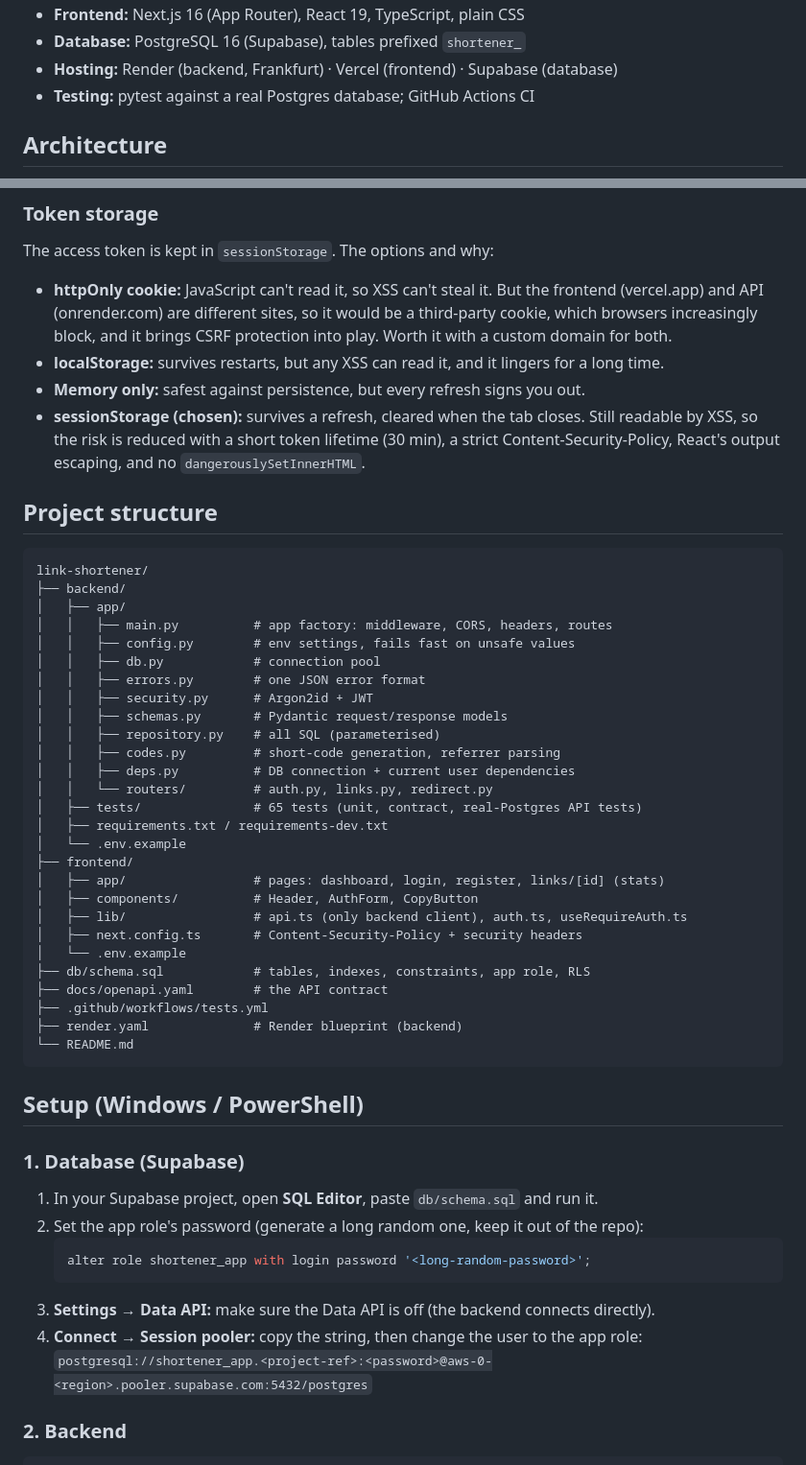
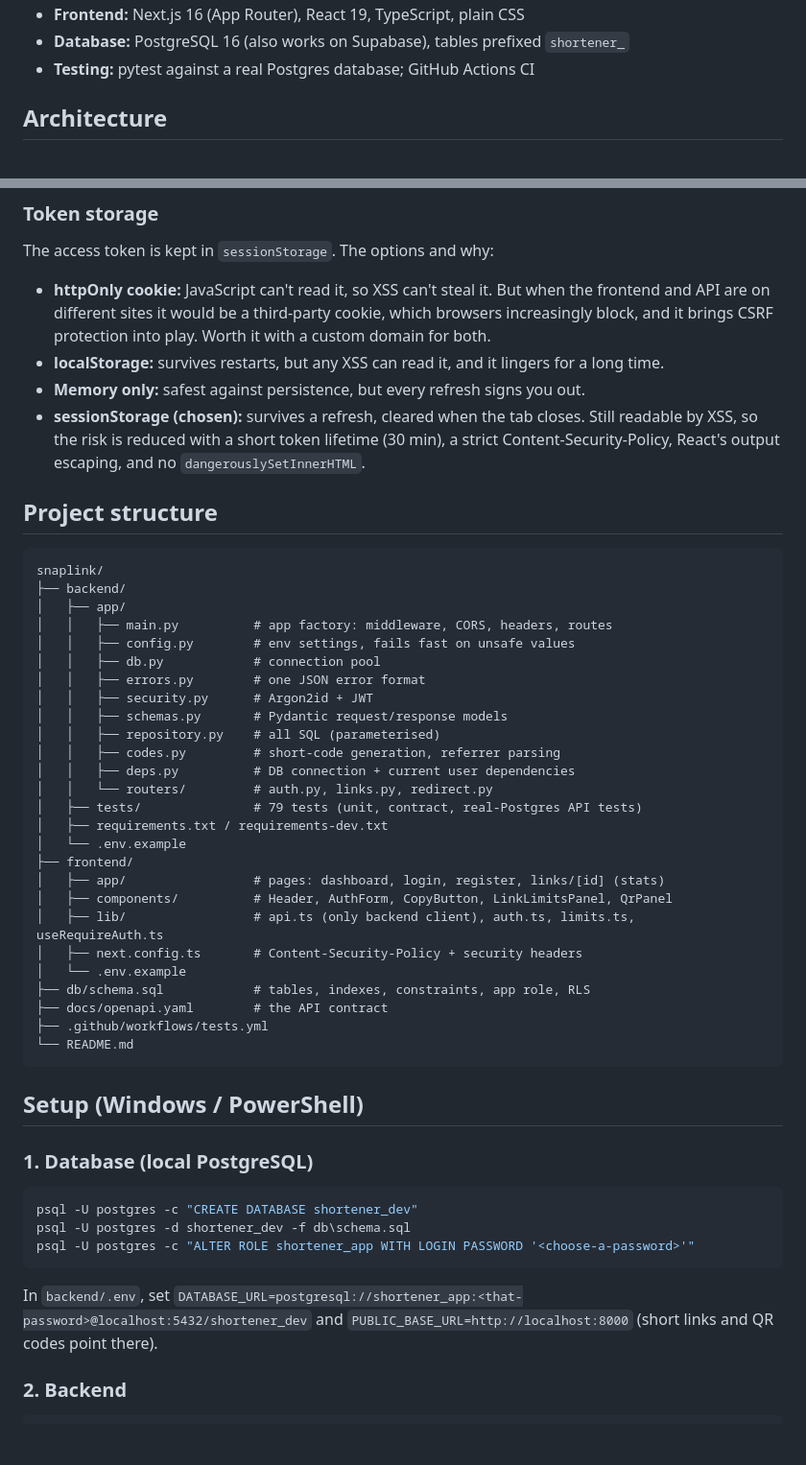
Before and after one commit to quantamsage/snaplink, a Markdown page: README.md, 2 parts joined by grey strips. Shown at 96% size. Rendered like a GitHub page; blank space fills up the shorter version.

````diff
--- a/README.md
+++ b/README.md
@@ -30,6 +35,5 @@ Turns long URLs into short links and counts every click. Users sign in, create a
 - **Frontend:** Next.js 16 (App Router), React 19, TypeScript, plain CSS
-- **Database:** PostgreSQL 16 (Supabase), tables prefixed `shortener_`
-- **Hosting:** Render (backend, Frankfurt) · Vercel (frontend) · Supabase (database)
+- **Database:** PostgreSQL 16 (also works on Supabase), tables prefixed `shortener_`
 - **Testing:** pytest against a real Postgres database; GitHub Actions CI
 
 ## Architecture
@@ -70,7 +74,7 @@ The frontend never talks to the database. It only renders pages and calls the AP
 
 The access token is kept in `sessionStorage`. The options and why:
 
-- **httpOnly cookie:** JavaScript can't read it, so XSS can't steal it. But the frontend (vercel.app) and API (onrender.com) are different sites, so it would be a third-party cookie, which browsers increasingly block, and it brings CSRF protection into play. Worth it with a custom domain for both.
+- **httpOnly cookie:** JavaScript can't read it, so XSS can't steal it. But when the frontend and API are on different sites it would be a third-party cookie, which browsers increasingly block, and it brings CSRF protection into play. Worth it with a custom domain for both.
 - **localStorage:** survives restarts, but any XSS can read it, and it lingers for a long time.
 - **Memory only:** safest against persistence, but every refresh signs you out.
 - **sessionStorage (chosen):** survives a refresh, cleared when the tab closes. Still readable by XSS, so the risk is reduced with a short token lifetime (30 min), a strict Content-Security-Policy, React's output escaping, and no `dangerouslySetInnerHTML`.
@@ -78,7 +82,7 @@ The access token is kept in `sessionStorage`. The options and why:
 ## Project structure
 
 ```
-link-shortener/
+snaplink/
 ├── backend/
 │   ├── app/
 │   │   ├── main.py          # app factory: middleware, CORS, headers, routes
@@ -91,34 +95,32 @@ link-shortener/
 │   │   ├── codes.py         # short-code generation, referrer parsing
 │   │   ├── deps.py          # DB connection + current user dependencies
 │   │   └── routers/         # auth.py, links.py, redirect.py
-│   ├── tests/               # 65 tests (unit, contract, real-Postgres API tests)
+│   ├── tests/               # 79 tests (unit, contract, real-Postgres API tests)
 │   ├── requirements.txt / requirements-dev.txt
 │   └── .env.example
 ├── frontend/
 │   ├── app/                 # pages: dashboard, login, register, links/[id] (stats)
-│   ├── components/          # Header, AuthForm, CopyButton
-│   ├── lib/                 # api.ts (only backend client), auth.ts, useRequireAuth.ts
+│   ├── components/          # Header, AuthForm, CopyButton, LinkLimitsPanel, QrPanel
+│   ├── lib/                 # api.ts (only backend client), auth.ts, limits.ts, useRequireAuth.ts
 │   ├── next.config.ts       # Content-Security-Policy + security headers
 │   └── .env.example
 ├── db/schema.sql            # tables, indexes, constraints, app role, RLS
 ├── docs/openapi.yaml        # the API contract
 ├── .github/workflows/tests.yml
-├── render.yaml              # Render blueprint (backend)
 └── README.md
 ```
 
 ## Setup (Windows / PowerShell)
 
-### 1. Database (Supabase)
+### 1. Database (local PostgreSQL)
 
-1. In your Supabase project, open **SQL Editor**, paste `db/schema.sql` and run it.
-2. Set the app role's password (generate a long random one, keep it out of the repo):
-   ```sql
-   alter role shortener_app with login password '<long-random-password>';
-   ```
-3. **Settings → Data API:** make sure the Data API is off (the backend connects directly).
-4. **Connect → Session pooler:** copy the string, then change the user to the app role:
-   `postgresql://shortener_app.<project-ref>:<password>@aws-0-<region>.pooler.supabase.com:5432/postgres`
+```powershell
+psql -U postgres -c "CREATE DATABASE shortener_dev"
+psql -U postgres -d shortener_dev -f db\schema.sql
+psql -U postgres -c "ALTER ROLE shortener_app WITH LOGIN PASSWORD '<choose-a-password>'"
+```
+
+In `backend/.env`, set `DATABASE_URL=postgresql://shortener_app:<that-password>@localhost:5432/shortener_dev` and `PUBLIC_BASE_URL=http://localhost:8000` (short links and QR codes point there).
 
 ### 2. Backend
 
````
Also changed, not shown: other parts of README.md (+22 -26 lines), docs/screenshots/dashboard.png, docs/screenshots/mobile.png, docs/screenshots/register.png, docs/screenshots/stats.png.
